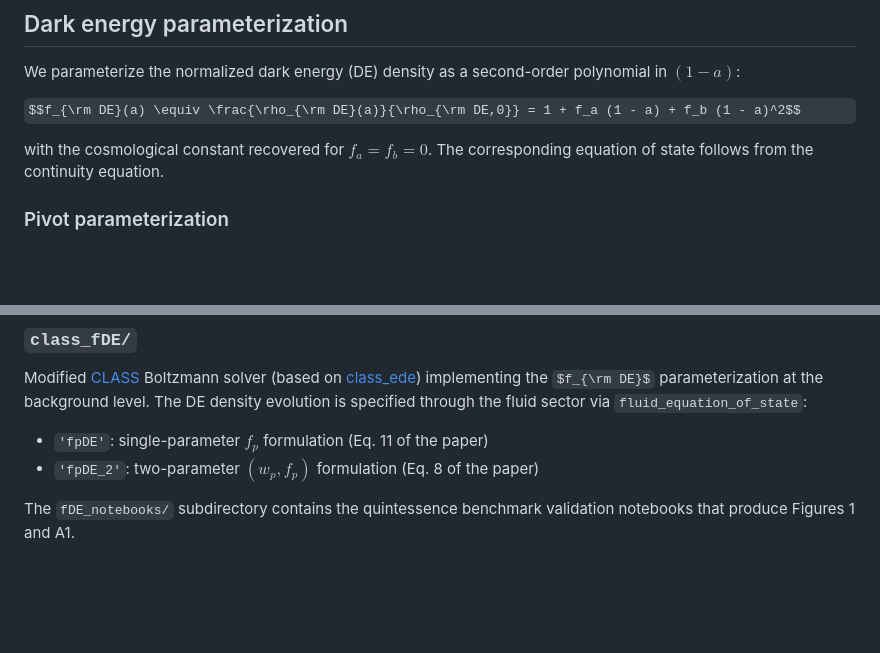
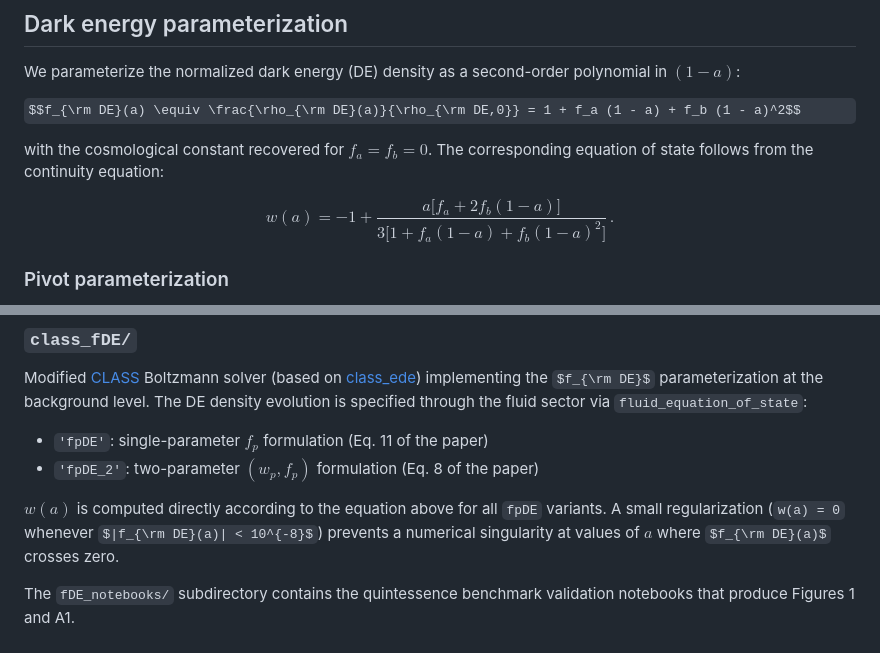
Before and after one commit to GabrieleMonte/fDE_cosmo_public, a Markdown page: README.md, 2 parts joined by grey strips. Drawn GitHub-style; some formulas as TeX source; blank space fills up the shorter version.

Commit message:
Enhance README with equation of state for DE
Added equation of state for dark energy density parameterization.

```diff
--- a/README.md
+++ b/README.md
@@ -15,7 +15,9 @@ We parameterize the normalized dark energy (DE) density as a second-order polyno
 
 $$f_{\rm DE}(a) \equiv \frac{\rho_{\rm DE}(a)}{\rho_{\rm DE,0}} = 1 + f_a (1 - a) + f_b (1 - a)^2$$
 
-with the cosmological constant recovered for $f_a = f_b = 0$. The corresponding equation of state follows from the continuity equation.
+with the cosmological constant recovered for $f_a = f_b = 0$. The corresponding equation of state follows from the continuity equation:
+
+$$w(a) = -1 + \frac{a\bigl[f_a + 2f_b(1-a)\bigr]}{3\bigl[1 + f_a(1-a) + f_b(1-a)^2\bigr]}\,.$$
 
 ### Pivot parameterization
 
@@ -39,6 +41,8 @@ This formulation directly parameterizes the quantity that enters the Friedmann e
 Modified [CLASS](https://github.com/lesgourg/class_public) Boltzmann solver (based on [class_ede](https://github.com/mwt5345/class_ede)) implementing the $f_{\rm DE}$ parameterization at the background level. The DE density evolution is specified through the fluid sector via `fluid_equation_of_state`:
 - `'fpDE'`: single-parameter $f_p$ formulation (Eq. 11 of the paper)
 - `'fpDE_2'`: two-parameter $(w_p, f_p)$ formulation (Eq. 8 of the paper)
+
+$w(a)$ is computed directly according to the equation above for all `fpDE` variants. A small regularization (`w(a) = 0` whenever $|f_{\rm DE}(a)| < 10^{-8}$) prevents a numerical singularity at values of $a$ where $f_{\rm DE}(a)$ crosses zero.
 
 The `fDE_notebooks/` subdirectory contains the quintessence benchmark validation notebooks that produce Figures 1 and A1.
 
```
